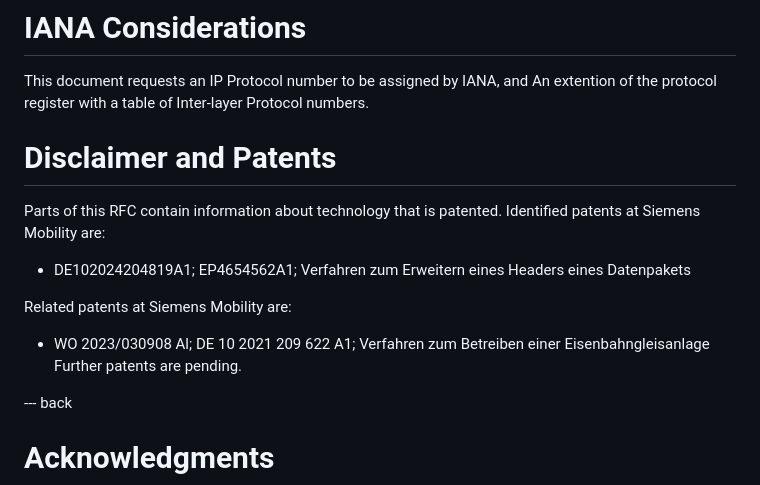
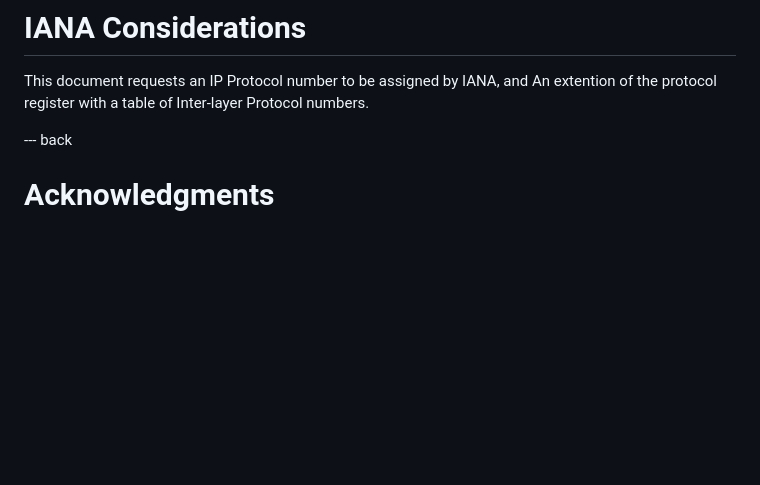
Before and after one commit to DutchyatWork/rfc-draft-inter-layer-protocol, a Markdown page: draft-pinkert-ippm-inter-layer-protocol.md, the part around the change. Rendered like a GitHub page; blank space fills up the shorter version.

Commit message:
IPR disclosure removed from document, it was done orderly already

```diff
--- a/draft-pinkert-ippm-inter-layer-protocol.md
+++ b/draft-pinkert-ippm-inter-layer-protocol.md
@@ -321,16 +321,6 @@ IPv6, UDP, or TCP.
 This document requests an IP Protocol number to be assigned by IANA, and An
 extention of the protocol register with a table of Inter-layer Protocol numbers.
 
-# Disclaimer and Patents
-
-Parts of this RFC contain information about technology that is patented.
-Identified patents at Siemens Mobility are:
-* DE102024204819A1; EP4654562A1; Verfahren zum Erweitern eines Headers eines Datenpakets
-
-Related patents at Siemens Mobility are:
-* WO 2023/030908 Al; DE 10 2021 209 622 A1; Verfahren zum Betreiben einer Eisenbahngleisanlage
-Further patents are pending.
-
 --- back
 
 # Acknowledgments
```
